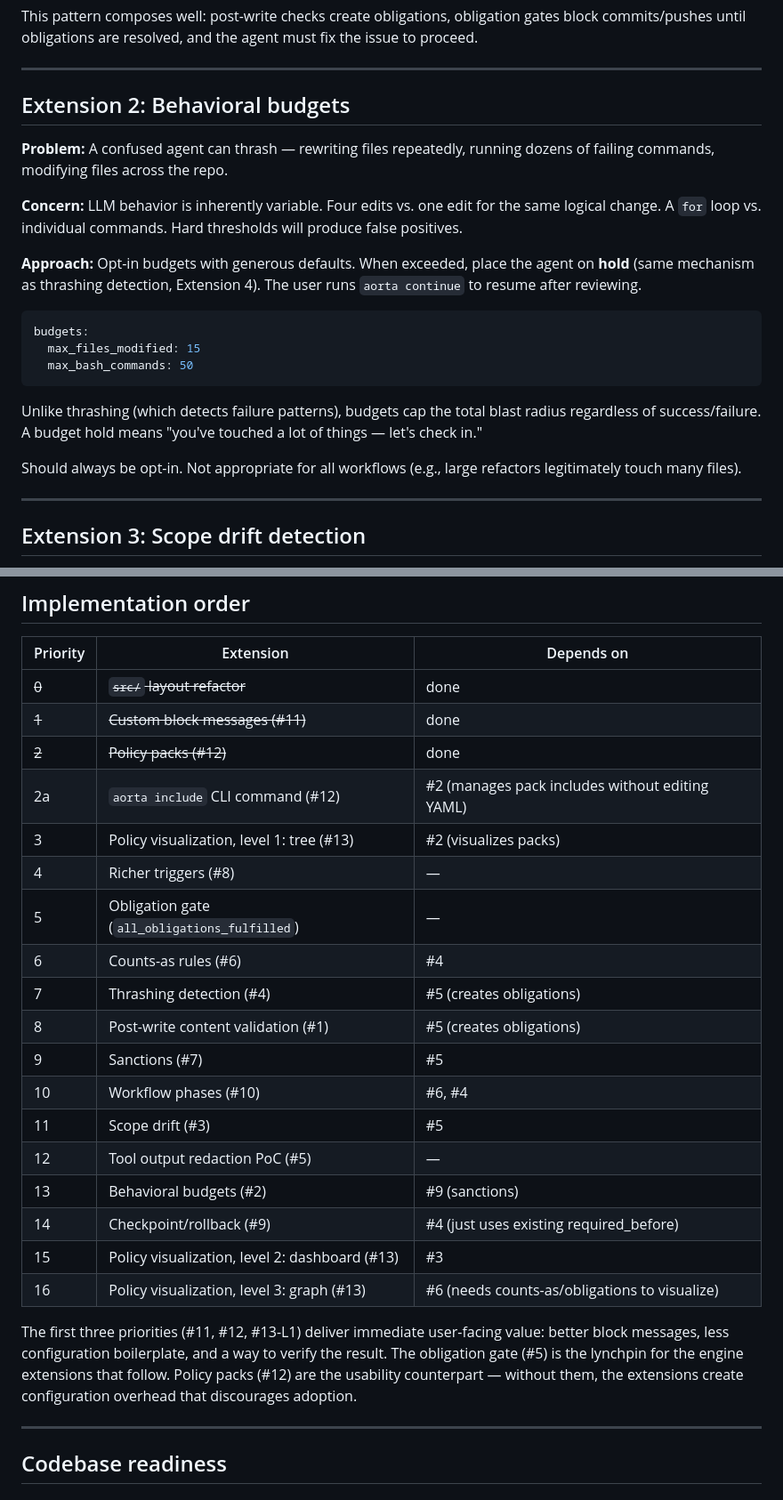
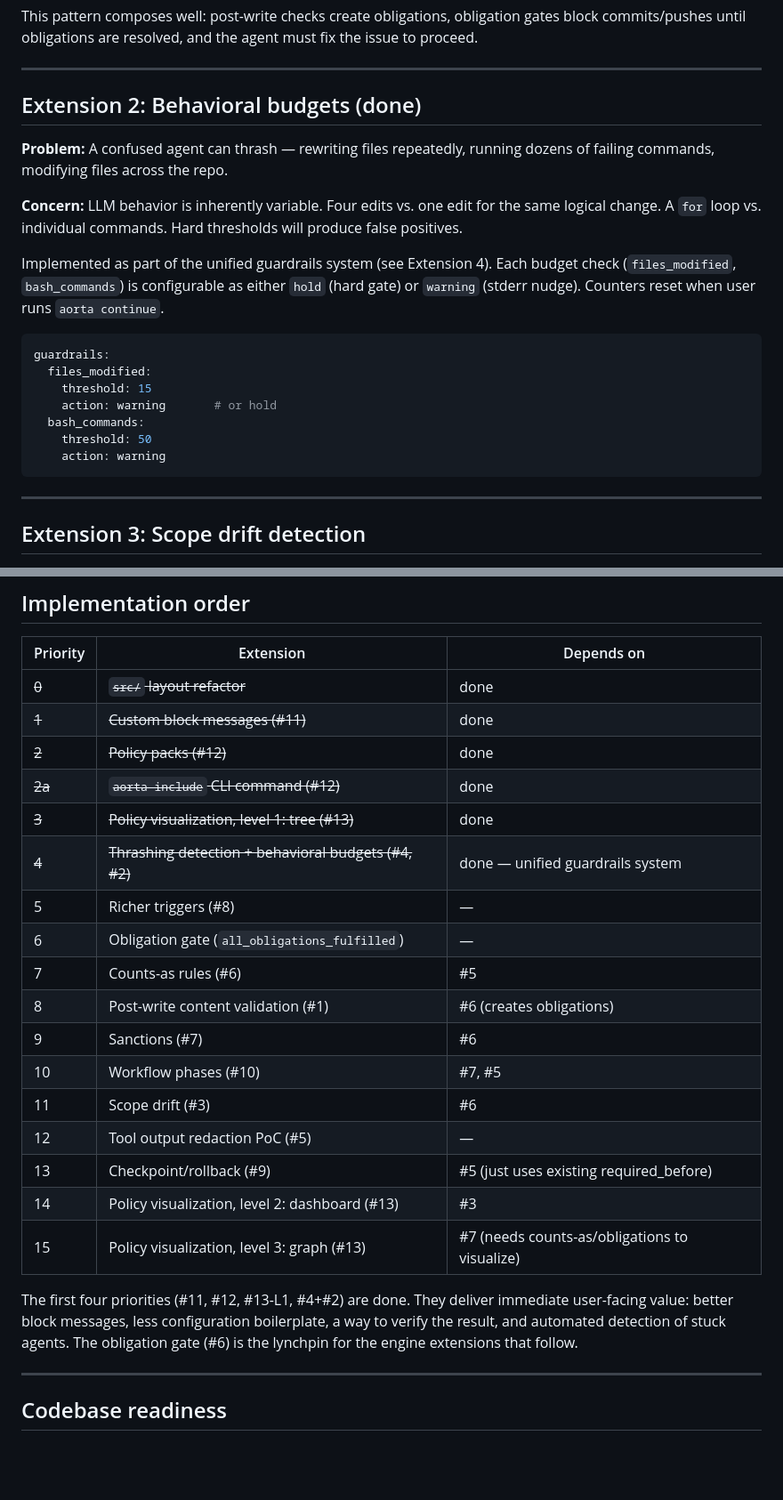
Before and after one commit to andreasschmidtjensen/aorta4llm, a Markdown page: docs/EXTENSIONS.md, 2 parts joined by grey strips. Shown at 89% size. GitHub-like rendering; blank space fills up the shorter version.

````diff
--- a/docs/EXTENSIONS.md
+++ b/docs/EXTENSIONS.md
@@ -67,23 +69,23 @@ This pattern composes well: post-write checks create obligations, obligation gat
 
 ---
 
-## Extension 2: Behavioral budgets
+## Extension 2: Behavioral budgets (done)
 
 **Problem:** A confused agent can thrash — rewriting files repeatedly, running dozens of failing commands, modifying files across the repo.
 
 **Concern:** LLM behavior is inherently variable. Four edits vs. one edit for the same logical change. A `for` loop vs. individual commands. Hard thresholds will produce false positives.
 
-**Approach:** Opt-in budgets with generous defaults. When exceeded, place the agent on **hold** (same mechanism as thrashing detection, Extension 4). The user runs `aorta continue` to resume after reviewing.
+Implemented as part of the unified guardrails system (see Extension 4). Each budget check (`files_modified`, `bash_commands`) is configurable as either `hold` (hard gate) or `warning` (stderr nudge). Counters reset when user runs `aorta continue`.
 
 ```yaml
-budgets:
-  max_files_modified: 15
-  max_bash_commands: 50
+guardrails:
+  files_modified:
+    threshold: 15
+    action: warning       # or hold
+  bash_commands:
+    threshold: 50
+    action: warning
 ```
-
-Unlike thrashing (which detects failure patterns), budgets cap the total blast radius regardless of success/failure. A budget hold means "you've touched a lot of things — let's check in."
-
-Should always be opt-in. Not appropriate for all workflows (e.g., large refactors legitimately touch many files).
 
 ---
 
@@ -562,23 +556,22 @@ Answers "why is my commit blocked?" by tracing the chain visually. Most useful f
 | ~~0~~ | ~~`src/` layout refactor~~ | done |
 | ~~1~~ | ~~Custom block messages (#11)~~ | done |
 | ~~2~~ | ~~Policy packs (#12)~~ | done |
-| 2a | `aorta include` CLI command (#12) | #2 (manages pack includes without editing YAML) |
-| 3 | Policy visualization, level 1: tree (#13) | #2 (visualizes packs) |
-| 4 | Richer triggers (#8) | — |
-| 5 | Obligation gate (`all_obligations_fulfilled`) | — |
-| 6 | Counts-as rules (#6) | #4 |
-| 7 | Thrashing detection (#4) | #5 (creates obligations) |
-| 8 | Post-write content validation (#1) | #5 (creates obligations) |
-| 9 | Sanctions (#7) | #5 |
-| 10 | Workflow phases (#10) | #6, #4 |
-| 11 | Scope drift (#3) | #5 |
+| ~~2a~~ | ~~`aorta include` CLI command (#12)~~ | done |
+| ~~3~~ | ~~Policy visualization, level 1: tree (#13)~~ | done |
+| ~~4~~ | ~~Thrashing detection + behavioral budgets (#4, #2)~~ | done — unified guardrails system |
+| 5 | Richer triggers (#8) | — |
+| 6 | Obligation gate (`all_obligations_fulfilled`) | — |
+| 7 | Counts-as rules (#6) | #5 |
+| 8 | Post-write content validation (#1) | #6 (creates obligations) |
+| 9 | Sanctions (#7) | #6 |
+| 10 | Workflow phases (#10) | #7, #5 |
+| 11 | Scope drift (#3) | #6 |
 | 12 | Tool output redaction PoC (#5) | — |
-| 13 | Behavioral budgets (#2) | #9 (sanctions) |
-| 14 | Checkpoint/rollback (#9) | #4 (just uses existing required_before) |
-| 15 | Policy visualization, level 2: dashboard (#13) | #3 |
-| 16 | Policy visualization, level 3: graph (#13) | #6 (needs counts-as/obligations to visualize) |
+| 13 | Checkpoint/rollback (#9) | #5 (just uses existing required_before) |
+| 14 | Policy visualization, level 2: dashboard (#13) | #3 |
+| 15 | Policy visualization, level 3: graph (#13) | #7 (needs counts-as/obligations to visualize) |
 
-The first three priorities (#11, #12, #13-L1) deliver immediate user-facing value: better block messages, less configuration boilerplate, and a way to verify the result. The obligation gate (#5) is the lynchpin for the engine extensions that follow. Policy packs (#12) are the usability counterpart — without them, the extensions create configuration overhead that discourages adoption.
+The first four priorities (#11, #12, #13-L1, #4+#2) are done. They deliver immediate user-facing value: better block messages, less configuration boilerplate, a way to verify the result, and automated detection of stuck agents. The obligation gate (#6) is the lynchpin for the engine extensions that follow.
 
 ---
 
````
Also changed, not shown: other parts of docs/EXTENSIONS.md (+30 -36 lines).
